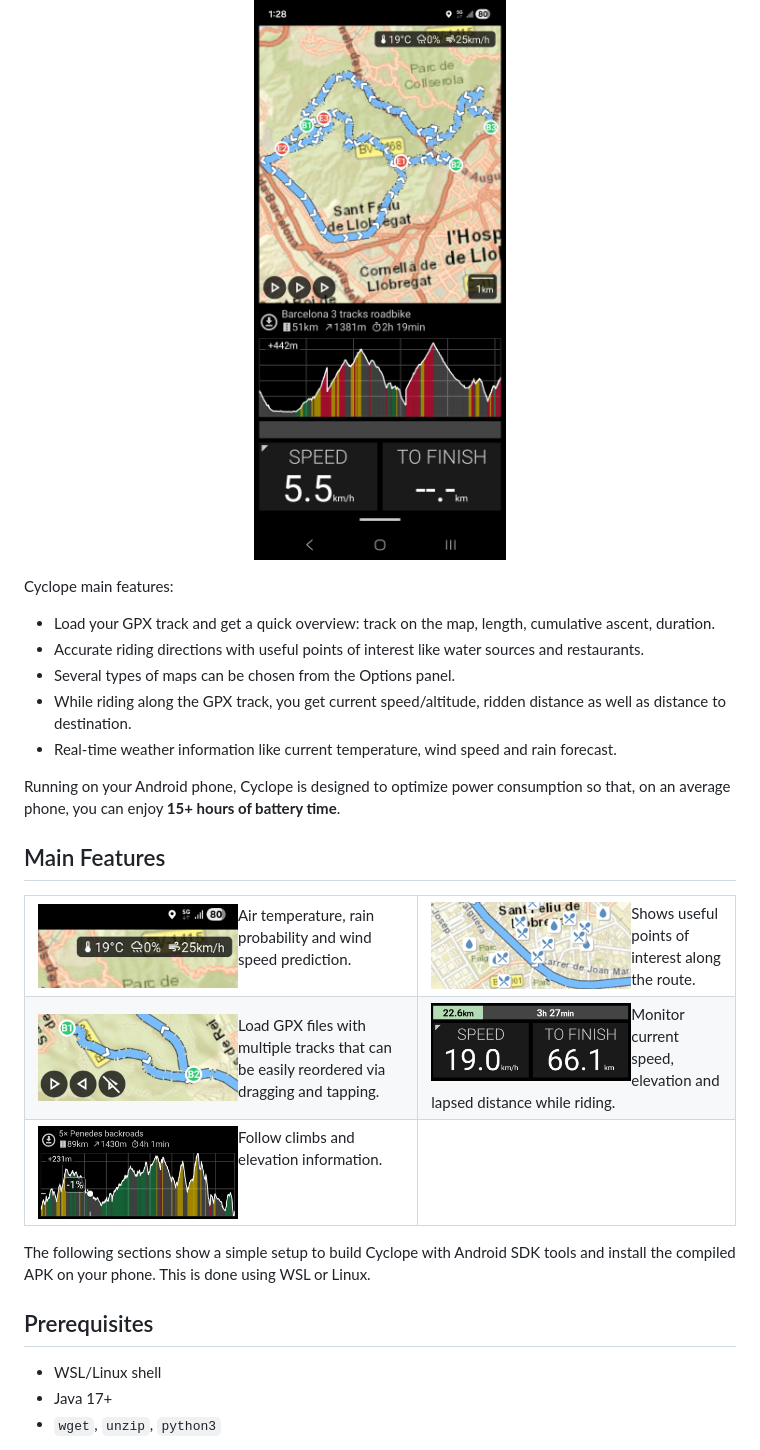
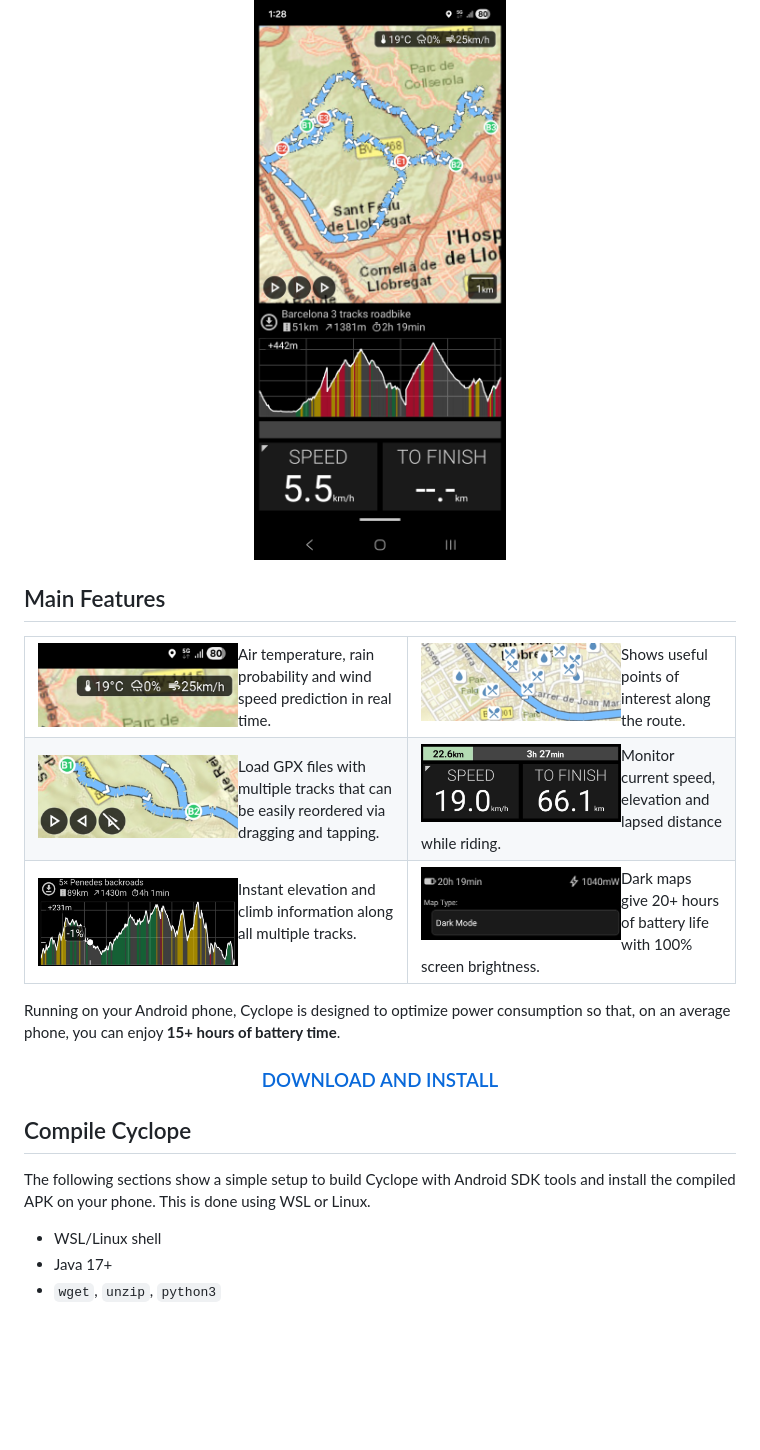
Before and after one commit to fabriziotappero/cyclope, a Markdown page: README.md, the part around the change. GitHub-like rendering; pictures changed too: img/battery.png (added), img/climb.png, img/multi_tracks.png; blank space fills up the shorter version.

Commit message:
better README

```diff
--- a/README.md
+++ b/README.md
@@ -5,20 +5,11 @@ uses an open-source map service and combines gpx track guidance with weather for
   <img src="img/screenshot.jpg" alt="" width="400" />
 </p>
 
-Cyclope main features:
- - Load your GPX track and get a quick overview: track on the map, length, cumulative ascent, duration.
- - Accurate riding directions with useful points of interest like water sources and restaurants.
- - Several types of maps can be chosen from the Options panel.
- - While riding along the GPX track, you get current speed/altitude, ridden distance as well as distance to destination.
- - Real-time weather information like current temperature, wind speed and rain forecast.
-
-Running on your Android phone, Cyclope is designed to optimize power consumption so that, on an average phone, you can enjoy **15+ hours of battery time**.
-
 ## Main Features
 
 <table cellpadding="12">
    <tr>
-      <td><img src="img/weather.png" width="200" hspace="8" vspace="2" align="left" alt="Weather forecast" /><span>Air temperature, rain probability and wind speed prediction.</span></td>
+      <td><img src="img/weather.png" width="200" hspace="8" vspace="2" align="left" alt="Weather forecast" /><span>Air temperature, rain probability and wind speed prediction in real time.</span></td>
       <td><img src="img/poi.png" width="200" hspace="8" vspace="2" align="left" alt="Points of interest" /><span>Shows useful points of interest along the route.</span></td>
    </tr>
    <tr>
@@ -26,14 +17,18 @@ Running on your Android phone, Cyclope is designed to optimize power consumption
       <td><img src="img/instant_speed.png" width="200" hspace="8" vspace="2" align="left" alt="Instant speed" /><span>Monitor current speed, elevation and lapsed distance while riding.</span></td>
    </tr>
    <tr>
-      <td><img src="img/climb.png" width="200" hspace="8" vspace="2" align="left" alt="Climb information" /><span>Follow climbs and elevation information.</span></td>
-      <td></td>
+      <td><img src="img/climb.png" width="200" hspace="8" vspace="2" align="left" alt="Climb information" /><span>Instant elevation and climb information along all multiple tracks.</span></td>
+      <td><img src="img/battery.png" width="200" hspace="8" vspace="2" align="left" alt="Instant speed" /><span>Dark maps give 20+ hours of battery life with 100% screen brightness.</span></td>
    </tr>
 </table>
 
+Running on your Android phone, Cyclope is designed to optimize power consumption so that, on an average phone, you can enjoy **15+ hours of battery time**.
+
+<h3 align="center"><a href="releases/Cyclope_v1.3.3.apk">DOWNLOAD AND INSTALL</a></h3>
+
+## Compile Cyclope
+
 The following sections show a simple setup to build Cyclope with Android SDK tools and install the compiled APK on your phone. This is done using WSL or Linux.
-
-## Prerequisites
 
 - WSL/Linux shell
 - Java 17+
```
